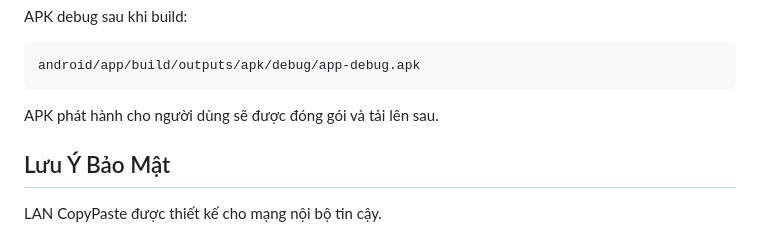
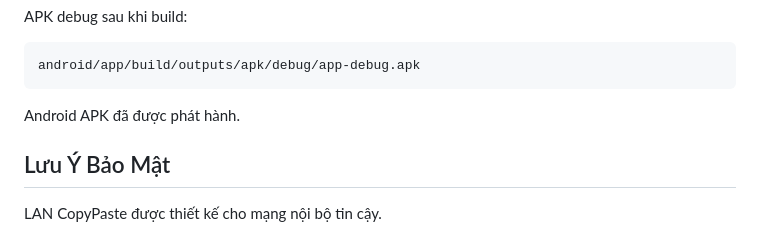
Before and after one commit to huyhallo/lancopypaste, a Markdown page: README.md, the part around the change. Drawn GitHub-style.

Commit message:
Update APK release note in README
Signed-off-by: Huy Hallo <143613536+huyhallo@users.noreply.github.com>

````diff
--- a/README.md
+++ b/README.md
@@ -136,7 +136,7 @@ APK debug sau khi build:
 android/app/build/outputs/apk/debug/app-debug.apk
 ```
 
-APK phát hành cho người dùng sẽ được đóng gói và tải lên sau.
+Android APK đã được phát hành.
 
 ## Lưu Ý Bảo Mật
 
````
